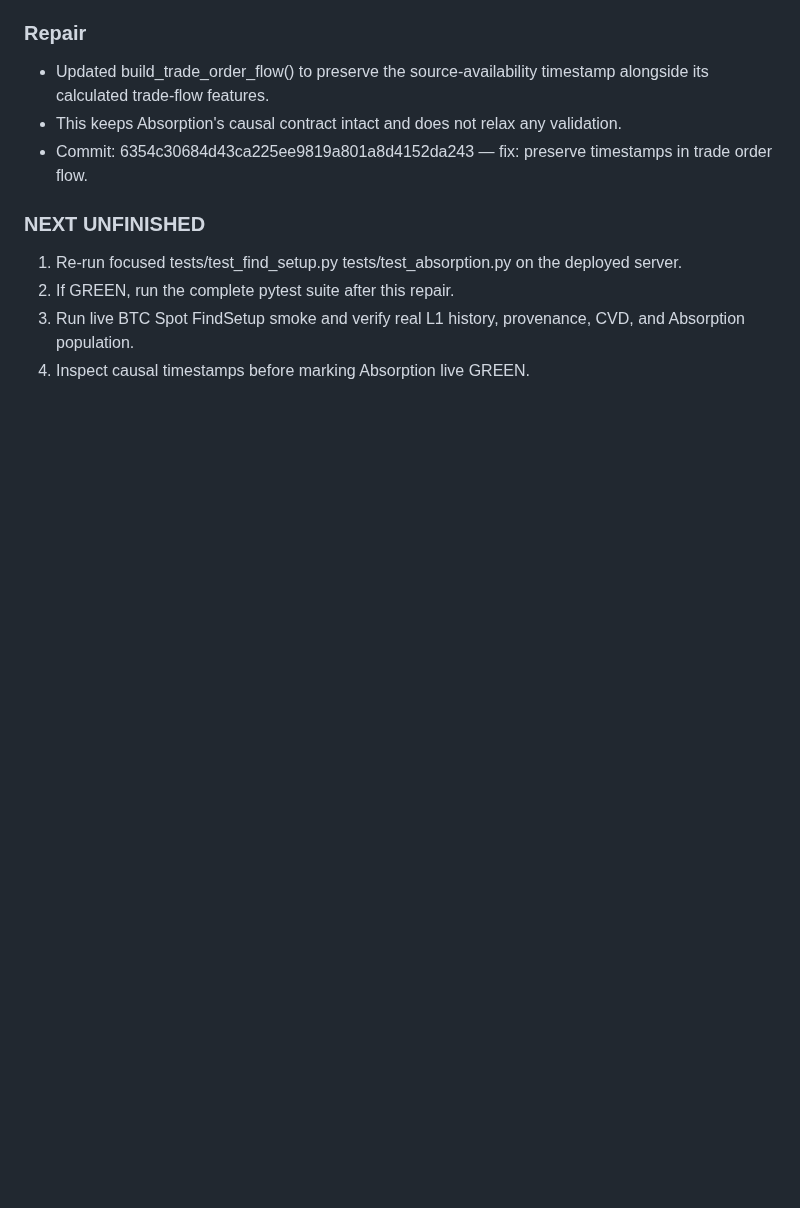
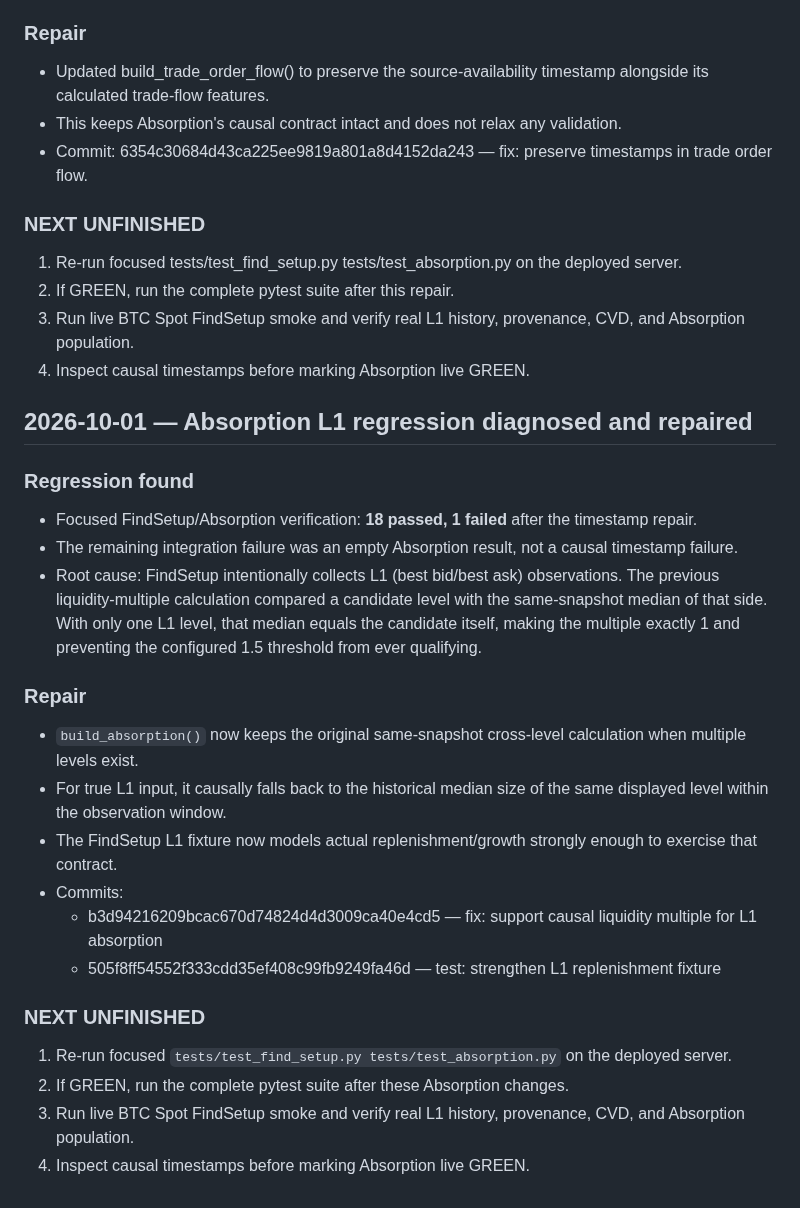
Before and after one commit to nyxtryp/aicfa, a Markdown page: PROJECT_PLAN.md, the part around the change. Rendered like a GitHub page; blank space fills up the shorter version.

Commit message:
docs: record L1 absorption regression repair

```diff
--- a/PROJECT_PLAN.md
+++ b/PROJECT_PLAN.md
@@ -175,3 +175,25 @@ If the chat is lost, resume from this exact section: **CVD + Absorption integrat
 2. If GREEN, run the complete pytest suite after this repair.
 3. Run live BTC Spot FindSetup smoke and verify real L1 history, provenance, CVD, and Absorption population.
 4. Inspect causal timestamps before marking Absorption live GREEN.
+
+
+## 2026-10-01 — Absorption L1 regression diagnosed and repaired
+
+### Regression found
+- Focused FindSetup/Absorption verification: **18 passed, 1 failed** after the timestamp repair.
+- The remaining integration failure was an empty Absorption result, not a causal timestamp failure.
+- Root cause: FindSetup intentionally collects L1 (best bid/best ask) observations. The previous liquidity-multiple calculation compared a candidate level with the same-snapshot median of that side. With only one L1 level, that median equals the candidate itself, making the multiple exactly 1 and preventing the configured 1.5 threshold from ever qualifying.
+
+### Repair
+- `build_absorption()` now keeps the original same-snapshot cross-level calculation when multiple levels exist.
+- For true L1 input, it causally falls back to the historical median size of the same displayed level within the observation window.
+- The FindSetup L1 fixture now models actual replenishment/growth strongly enough to exercise that contract.
+- Commits:
+  - b3d94216209bcac670d74824d4d3009ca40e4cd5 — fix: support causal liquidity multiple for L1 absorption
+  - 505f8ff54552f333cdd35ef408c99fb9249fa46d — test: strengthen L1 replenishment fixture
+
+### NEXT UNFINISHED
+1. Re-run focused `tests/test_find_setup.py tests/test_absorption.py` on the deployed server.
+2. If GREEN, run the complete pytest suite after these Absorption changes.
+3. Run live BTC Spot FindSetup smoke and verify real L1 history, provenance, CVD, and Absorption population.
+4. Inspect causal timestamps before marking Absorption live GREEN.
```
